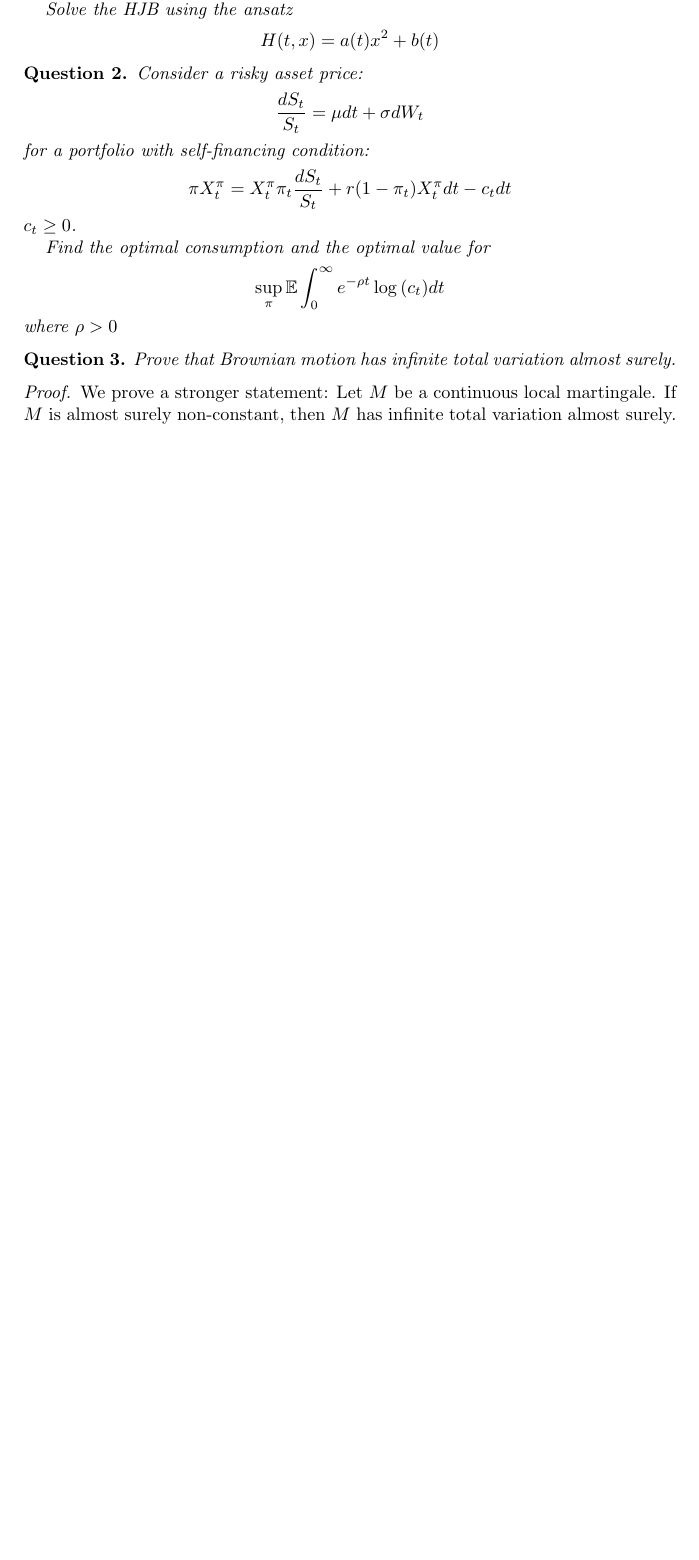
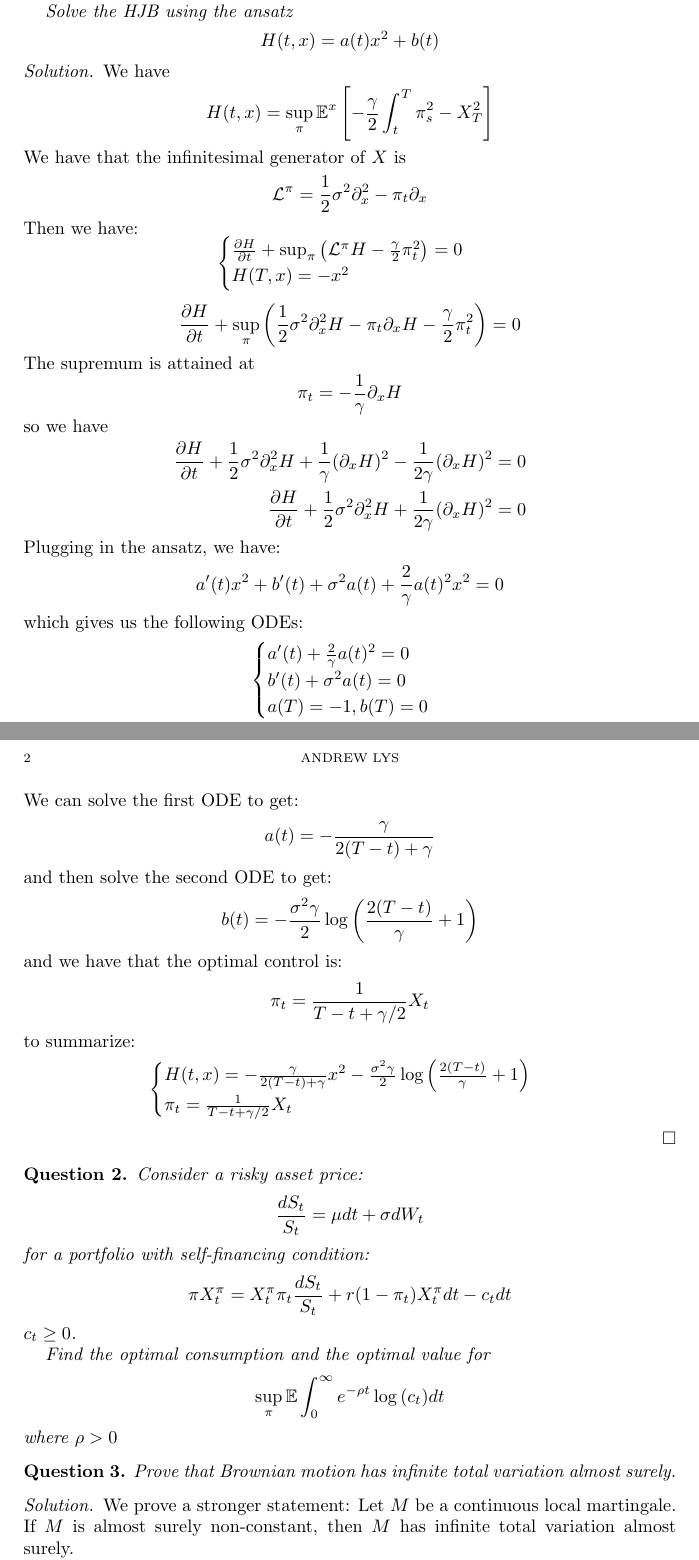
Before and after one commit to andrewlys/FIM-590, a LaTeX problem sheet (hw/hw1/hw1.tex): part of page 1 of 2 before the commit and two parts of pages 1 and 2 of 3 after it, the two joined at a grey line, cut so that both start at the same text, the shorter picture padded with empty space. The pictures show the PDF file hw/hw1/hw1.pdf that the author committed with the source.

Commit message:
question 1 done

```diff
--- a/hw/hw1/hw1.tex
+++ b/hw/hw1/hw1.tex
@@ -23,3 +23,19 @@
     H(t,x) = a(t) x^2 + b(t)
     \]
 \end{theorem}
+\begin{proof}[Solution]
+   We have
+   \[
+   H(t, x) = \sup_\pi \mathbb{E}^x \left[
+   -\frac{\gamma}{2} \int_t^T \pi_s^2 - X_T^2
+   \right]
+   \]
+   We have that the infinitesimal generator of $X$ is
+   \[
+   \mathcal{L}^\pi = \frac{1}{2}\sigma^2 \partial^2_x -\pi_t \partial_x
+   \]
+   Then we have:
+   \[
+   \begin{cases}
+    \frac{\partial H}{\partial t} + \sup_{\pi} \left(
+        \mathcal{L}^\pi H - \frac{\gamma}{2} \pi_t^2
@@ -25,0 +47,40 @@
+    \frac{\partial H}{\partial t} + \sup_{\pi} \left(
+        \frac12 \sigma^2 \partial^2_x H - \pi_t \partial_x H - \frac{\gamma}{2} \pi_t^2
+    \right) = 0
+   \end{align*}
+   The supremum is attained at
+   \[
+   \pi_t = -\frac{1}{\gamma} \partial_x H
+   \]
+   so we have
+   \begin{align*}
+    \frac{\partial H}{\partial t} + \frac{1}{2}\sigma^2 \partial^2_x H + \frac{1}{\gamma} (\partial_x H)^2 - \frac{1}{2\gamma} (\partial_x H)^2 = 0\\
+    \frac{\partial H}{\partial t} + \frac{1}{2}\sigma^2 \partial^2_x H + \frac{1}{2\gamma} (\partial_x H)^2 = 0
+   \end{align*}
+   Plugging in the ansatz, we have:
+   \begin{align*}
+   a'(t) x^2 + b'(t) + \sigma^2 a(t) + \frac{2}{\gamma}a(t)^2 x^2 = 0
+   \end{align*}
+   which gives us the following ODEs:
+   \[
+   \begin{cases}
+    a'(t) + \frac{2}{\gamma} a(t)^2 = 0\\
+    b'(t) + \sigma^2 a(t) = 0\\
+    a(T) = -1, b(T) = 0
+   \end{cases}
+   \]
+   We can solve the first ODE to get:
+   \[
+   a(t) = - \frac{\gamma}{2(T - t) + \gamma}
+   \]
+   and then solve the second ODE to get:
+   \[
+   b(t) = -\frac{\sigma^2 \gamma}{2} \log{\left(
+    \frac{2(T - t)}{\gamma} + 1
+   \right)}
+   \]
+   and we have that the optimal control is:
+   \[
+   \pi_t = \frac{1}{T - t + \gamma / 2} X_t
+   \]
+   to summarize:
@@ -26,3 +93,6 @@
+   \end{cases}
+   \]
+\end{proof}
 \begin{theorem}
     Consider a risky asset price:
     \[
@@ -43,7 +113,7 @@
 \begin{theorem}
     Prove that Brownian motion has infinite total variation almost surely.
 \end{theorem}
-\begin{proof}
+\begin{proof}[Solution]
     We prove a stronger statement:
     Let $M$ be a continuous local martingale.
     If $M$ is almost surely non-constant, then $M$ has infinite total variation almost surely.
```
Also changed, not shown: hw/hw1/hw1.pdf, hw/hw1/hw1.tex (11 more changed lines).
